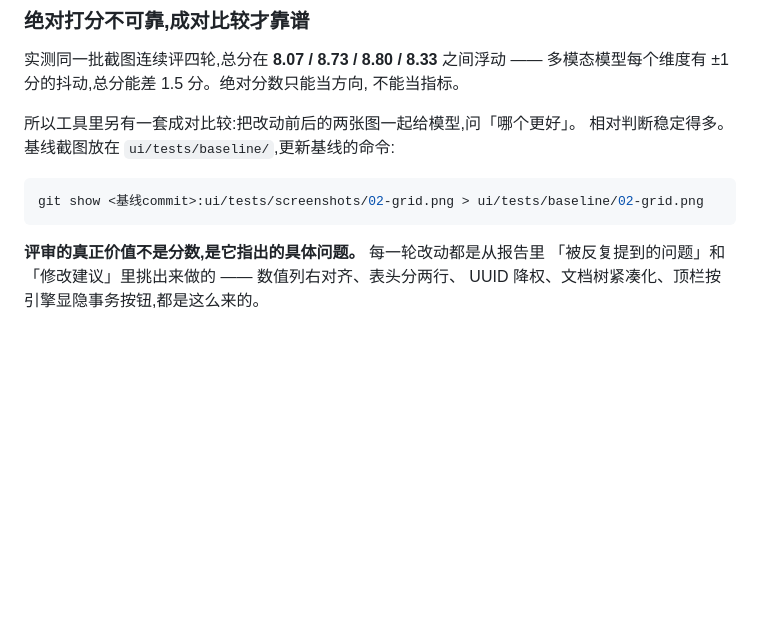
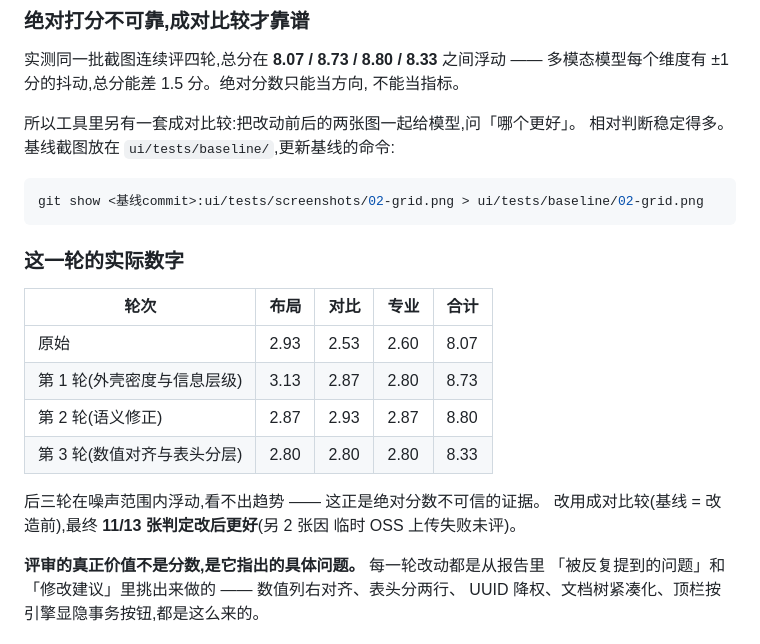
Before and after one commit to ZhcChen/SelaDB, a Markdown page: docs/ui-design-plan.md, the part around the change. Rendered like a GitHub page; blank space fills up the shorter version.

Commit message:
docs: 记录视觉评审的分数历史与成对比较结果

````diff
--- a/docs/ui-design-plan.md
+++ b/docs/ui-design-plan.md
@@ -302,6 +302,19 @@ cd ui && node tests/review.mjs --compare    # 改动前后成对比较
 git show <基线commit>:ui/tests/screenshots/02-grid.png > ui/tests/baseline/02-grid.png
 ```
 
+### 这一轮的实际数字
+
+| 轮次 | 布局 | 对比 | 专业 | 合计 |
+|---|---|---|---|---|
+| 原始 | 2.93 | 2.53 | 2.60 | 8.07 |
+| 第 1 轮(外壳密度与信息层级) | 3.13 | 2.87 | 2.80 | 8.73 |
+| 第 2 轮(语义修正) | 2.87 | 2.93 | 2.87 | 8.80 |
+| 第 3 轮(数值对齐与表头分层) | 2.80 | 2.80 | 2.80 | 8.33 |
+
+后三轮在噪声范围内浮动,看不出趋势 —— 这正是绝对分数不可信的证据。
+改用成对比较(基线 = 改造前),最终 **11/13 张判定改后更好**(另 2 张因
+临时 OSS 上传失败未评)。
+
 **评审的真正价值不是分数,是它指出的具体问题。** 每一轮改动都是从报告里
 「被反复提到的问题」和「修改建议」里挑出来做的 —— 数值列右对齐、表头分两行、
 UUID 降权、文档树紧凑化、顶栏按引擎显隐事务按钮,都是这么来的。
````
